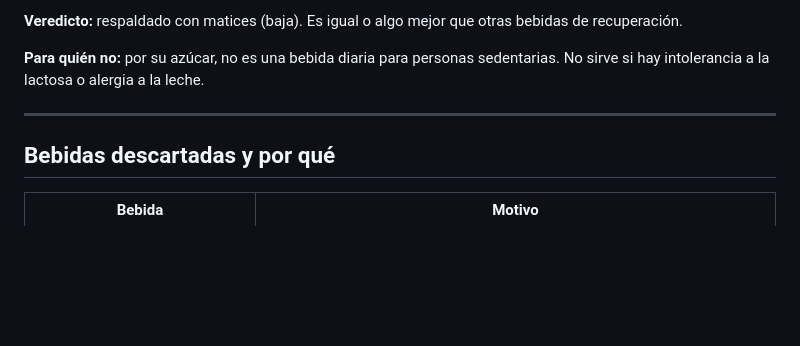
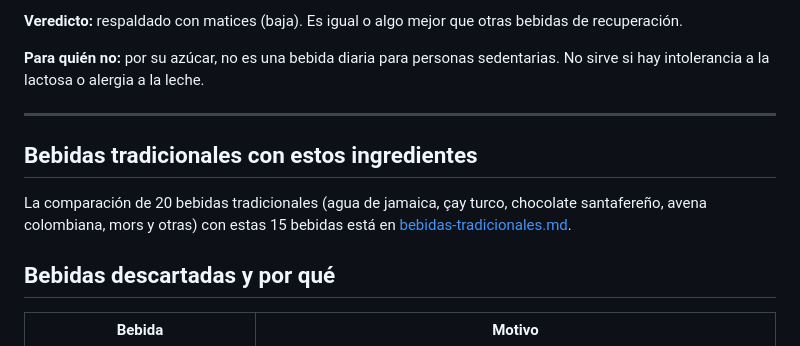
Before and after one commit to Melari1593/bookskills, a Markdown page: healing-herbal-infusions/evidencia/bebidas.md, the part around the change. Rendered like a GitHub page; blank space fills up the shorter version.

```diff
--- a/healing-herbal-infusions/evidencia/bebidas.md
+++ b/healing-herbal-infusions/evidencia/bebidas.md
@@ -352,6 +352,10 @@ Fuente: [Williams 2023](https://doi.org/10.1002/14651858.CD001321.pub7).
 
 ---
 
+## Bebidas tradicionales con estos ingredientes
+
+La comparación de 20 bebidas tradicionales (agua de jamaica, çay turco, chocolate santafereño, avena colombiana, mors y otras) con estas 15 bebidas está en [bebidas-tradicionales.md](bebidas-tradicionales.md).
+
 ## Bebidas descartadas y por qué
 
 | Bebida | Motivo |
```
Also changed, not shown: healing-herbal-infusions/SKILL.md (+2 -0 lines), healing-herbal-infusions/evidencia/bebidas-tradicionales.md (added, +226 -0 lines).
